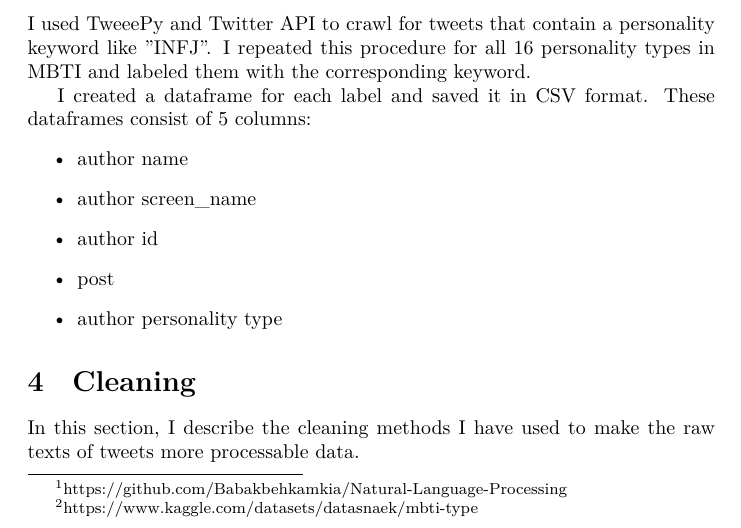
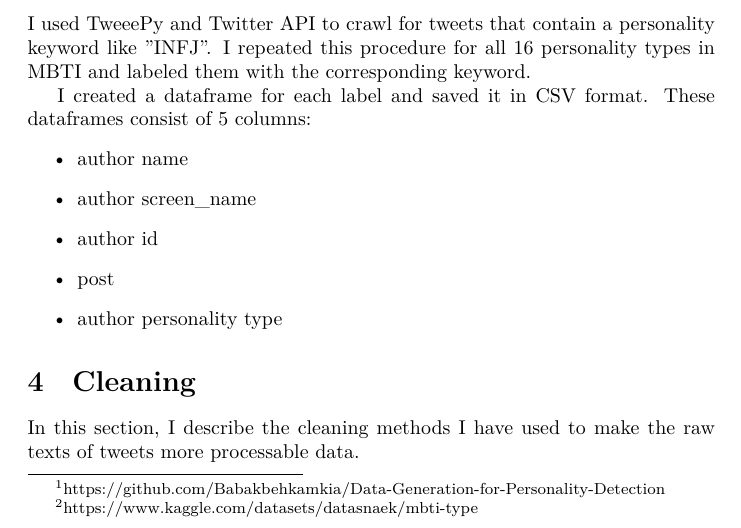
Before and after one commit to Babakbehkamkia/Data-Generation-for-Personality-Detection, a LaTeX document (latex/main.tex, which reads latex/body.tex): part of page 3 of 9, cut so that both start at the same text. Compiled offline with XeLaTeX; a LaTeX package or settings file that is missing is left out.

Commit message:
project phase 1

```diff
--- a/latex/body.tex
+++ b/latex/body.tex
@@ -1,7 +1,7 @@
 \section{Introduction}
 Nowadays, a huge number of different products are produced worldwide. Thus, people have more options, leading producers to consider increasing their sales. Thus, they tried to determine each individual's personality and advertise the products customized to their personality type.
 Collecting such data is challenging for researchers because many people don't know their personality type. Thus, researchers tried to extract the personality of people from their tweets. There are other problems because they cannot determine people's personalities just by reading a tweet. Therefore, they are dependent on people again to determine their own personality.
-With data generation, we hope to overcome these problems. I put my code for this project on my GitHub\footnote{https://github.com/Babakbehkamkia/Natural-Language-Processing}.
+With data generation, we hope to overcome these problems. I put my code for this project on my GitHub\footnote{https://github.com/Babakbehkamkia/Data-Generation-for-Personality-Detection}.
 
 
 % \section{Data}
```
Also changed, not shown: nlp_project_phase1.pdf.
